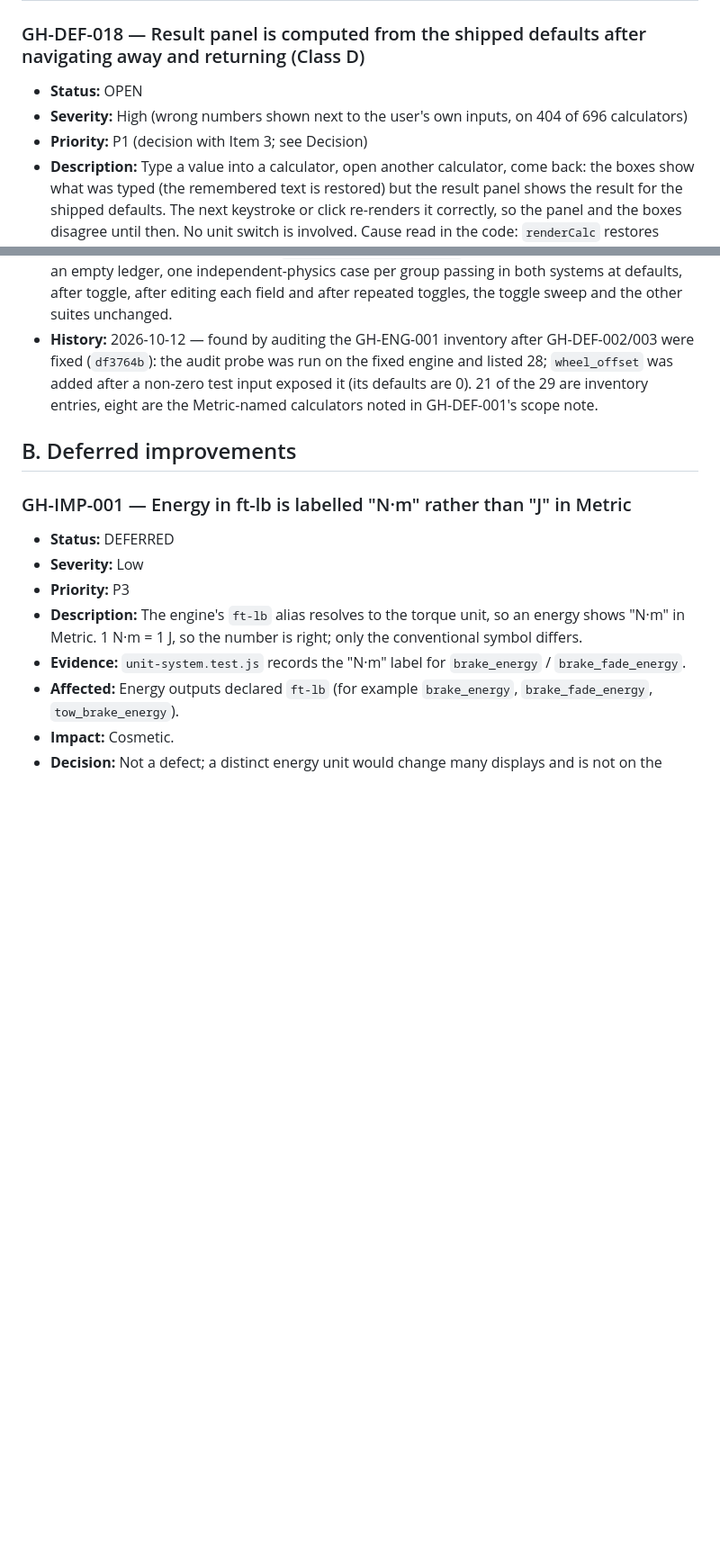
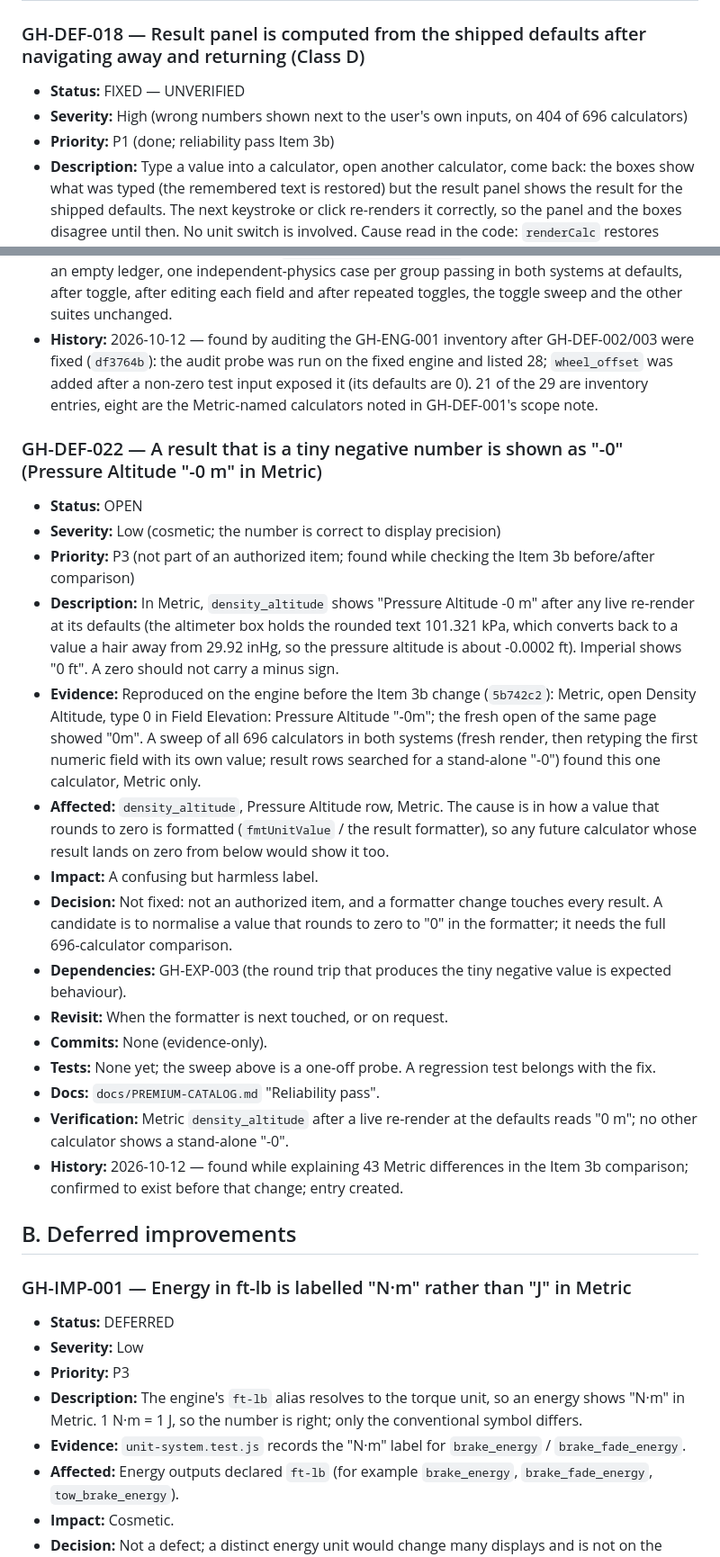
Before and after one commit to highandmighty354-dev/gearhead-labs, a Markdown page: docs/DEFERRED-WORK-REGISTER.md, 2 parts joined by grey strips. Shown at 90% size. GitHub-like rendering; blank space fills up the shorter version.

Commit message:
Register: GH-DEF-018 FIXED — UNVERIFIED (7846339); add GH-DEF-022 (negative-zero display)
GH-DEF-018: decision (second render pass only when a new box is filled from
remembered text; display-only so the airflow-config calculators do not save during
it), commit, evidence with exact per-suite counts, emptied ledger. Closure to
VERIFIED CLOSED waits for the closing regression of the pass.

GH-DEF-022 (new, OPEN, Low, P3): density_altitude shows "Pressure Altitude -0 m" in
Metric after a live re-render; present before Item 3b; a 696-calculator sweep found
only this one. Not fixed (not an authorized item).

Co-Authored-By: Claude Sonnet 5.5 <noreply@anthropic.com>
Claude-Session: https://claude.ai/code/session_013s4eZXDdst8wwmjSBME1xd

```diff
--- a/docs/DEFERRED-WORK-REGISTER.md
+++ b/docs/DEFERRED-WORK-REGISTER.md
@@ -373,8 +374,8 @@ This is the **single authoritative register** of known defects, deferred improve
 ---
 
 ### GH-DEF-018 — Result panel is computed from the shipped defaults after navigating away and returning (Class D)
-- **Status:** OPEN
+- **Status:** FIXED — UNVERIFIED
 - **Severity:** High (wrong numbers shown next to the user's own inputs, on 404 of 696 calculators)
-- **Priority:** P1 (decision with Item 3; see Decision)
+- **Priority:** P1 (done; reliability pass Item 3b)
 - **Description:** Type a value into a calculator, open another calculator, come back: the boxes show what was typed (the remembered text is restored) but the result panel shows the result for the shipped defaults. The next keystroke or click re-renders it correctly, so the panel and the boxes disagree until then. No unit switch is involved. Cause read in the code: `renderCalc` restores every remembered box through `CALC_FIELD_SNAPSHOT`, but `v()` and `vd()` read the live DOM, and on a return trip the container still holds the previous calculator's page while the calculator function runs, so the field is "missing" and `v()` / `vd()` fall back to the default. `certValue()` reads the snapshot first, which is why none of the 84 calculators in GH-DEF-001 is affected.
 - **Evidence:** `premium/tests/nav-return.test.js` (real Chromium, real typing): 696 calculators checked, 404 inconsistent (392 Free, 12 premium-tier legacy engine calculators), 0 test errors, 0 of the 84 GH-DEF-001 calculators. Examples: `hp_quarter_mile` (weight 4275 typed → panel 479 HP; after returning 383 HP), `hp_from_torque` (612.5 → 466.5 HP; after returning 373.2 HP), `crosswind_force` (75 → 738 lbf; after returning 490 lbf), `dew_point`, `static_compression`, `hp_from_specs`. Reproduction: Imperial, open Quarter-Mile HP from ET, type 4275 in Weight, open any other calculator, return.
@@ -439,6 +441,23 @@ This is the **single authoritative register** of known defects, deferred improve
 - **Docs:** `docs/PREMIUM-CATALOG.md` "Reliability pass".
 - **Verification:** The ledger emptied, `label-consistency.test.js` passing on all 696 calculators with an empty ledger, one independent-physics case per group passing in both systems at defaults, after toggle, after editing each field and after repeated toggles, the toggle sweep and the other suites unchanged.
 - **History:** 2026-10-12 — found by auditing the GH-ENG-001 inventory after GH-DEF-002/003 were fixed (`df3764b`): the audit probe was run on the fixed engine and listed 28; `wheel_offset` was added after a non-zero test input exposed it (its defaults are 0). 21 of the 29 are inventory entries, eight are the Metric-named calculators noted in GH-DEF-001's scope note.
+
+### GH-DEF-022 — A result that is a tiny negative number is shown as "-0" (Pressure Altitude "-0 m" in Metric)
+- **Status:** OPEN
+- **Severity:** Low (cosmetic; the number is correct to display precision)
+- **Priority:** P3 (not part of an authorized item; found while checking the Item 3b before/after comparison)
+- **Description:** In Metric, `density_altitude` shows "Pressure Altitude -0 m" after any live re-render at its defaults (the altimeter box holds the rounded text 101.321 kPa, which converts back to a value a hair away from 29.92 inHg, so the pressure altitude is about -0.0002 ft). Imperial shows "0 ft". A zero should not carry a minus sign.
+- **Evidence:** Reproduced on the engine before the Item 3b change (`5b742c2`): Metric, open Density Altitude, type 0 in Field Elevation: Pressure Altitude "-0m"; the fresh open of the same page showed "0m". A sweep of all 696 calculators in both systems (fresh render, then retyping the first numeric field with its own value; result rows searched for a stand-alone "-0") found this one calculator, Metric only.
+- **Affected:** `density_altitude`, Pressure Altitude row, Metric. The cause is in how a value that rounds to zero is formatted (`fmtUnitValue` / the result formatter), so any future calculator whose result lands on zero from below would show it too.
+- **Impact:** A confusing but harmless label.
+- **Decision:** Not fixed: not an authorized item, and a formatter change touches every result. A candidate is to normalise a value that rounds to zero to "0" in the formatter; it needs the full 696-calculator comparison.
+- **Dependencies:** GH-EXP-003 (the round trip that produces the tiny negative value is expected behaviour).
+- **Revisit:** When the formatter is next touched, or on request.
+- **Commits:** None (evidence-only).
+- **Tests:** None yet; the sweep above is a one-off probe. A regression test belongs with the fix.
+- **Docs:** `docs/PREMIUM-CATALOG.md` "Reliability pass".
+- **Verification:** Metric `density_altitude` after a live re-render at the defaults reads "0 m"; no other calculator shows a stand-alone "-0".
+- **History:** 2026-10-12 — found while explaining 43 Metric differences in the Item 3b comparison; confirmed to exist before that change; entry created.
 
 ## B. Deferred improvements
 
```
Also changed, not shown: other parts of docs/DEFERRED-WORK-REGISTER.md (+7 -5 lines).
